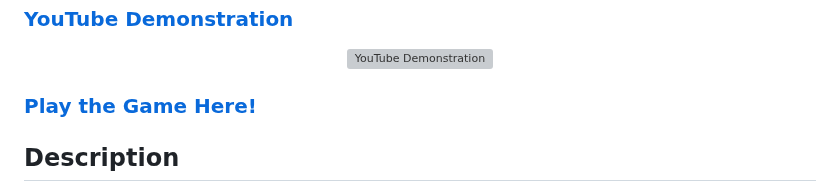
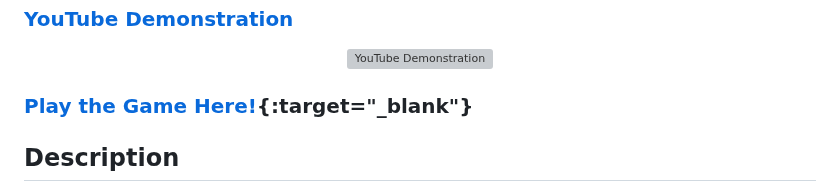
Before and after one commit to pedromussi1/PuzzleSolver, a Markdown page: README.md, the part around the change. Drawn GitHub-style; grey boxes are pictures that could not be loaded.

```diff
--- a/README.md
+++ b/README.md
@@ -7,7 +7,7 @@
   <a href="https://www.youtube.com/watch?v=wtw1QMQUFRQ"><img src="https://img.youtube.com/vi/wtw1QMQUFRQ/0.jpg" alt="YouTube Demonstration"></a>
 </p>
 
-### [Play the Game Here!](https://play.unity.com/mg/other/firstperson-3)
+### [Play the Game Here!](https://play.unity.com/mg/other/firstperson-3){:target="_blank"}
 
 <h2>Description</h2>
 
```
